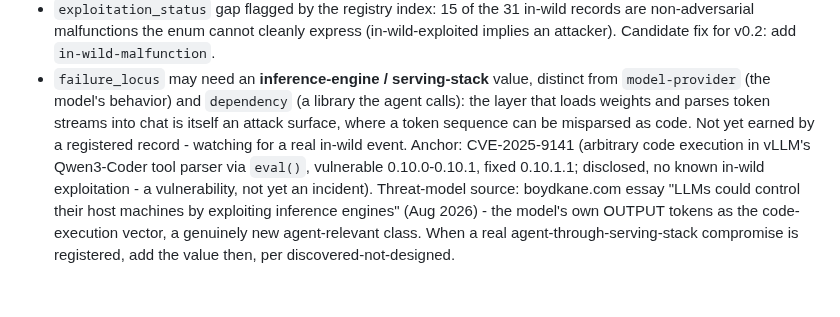
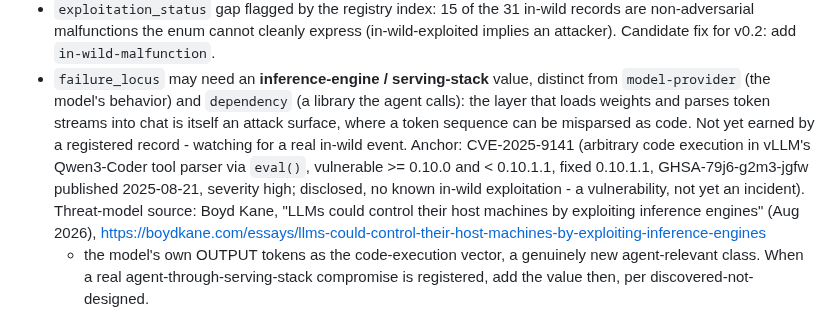
Before and after one commit to piperoll/registry, a Markdown page: incident-schema-v0.md, the part around the change. Drawn GitHub-style.

Commit message:
schema-watch: verify CVE-2025-9141 against GHSA-79j6-g2m3-jgfw; add essay URL
Advisory confirms vulnerable >=0.10.0 <0.10.1.1, fixed 0.10.1.1, published
2025-08-21, high severity. Essay URL added (draft had only the domain).

```diff
--- a/incident-schema-v0.md
+++ b/incident-schema-v0.md
@@ -124,10 +124,13 @@ Source format rule: every entry in `sources` is a full clickable URL (https://..
   sequence can be misparsed as code. Not yet earned by a registered
   record - watching for a real in-wild event. Anchor: CVE-2025-9141
   (arbitrary code execution in vLLM's Qwen3-Coder tool parser via `eval()`,
-  vulnerable 0.10.0-0.10.1, fixed 0.10.1.1; disclosed, no known in-wild
+  vulnerable >= 0.10.0 and < 0.10.1.1, fixed 0.10.1.1, GHSA-79j6-g2m3-jgfw
+  published 2025-08-21, severity high; disclosed, no known in-wild
   exploitation - a vulnerability, not yet an incident). Threat-model
-  source: boydkane.com essay "LLMs could control their host machines by
-  exploiting inference engines" (Aug 2026) - the model's own OUTPUT tokens
-  as the code-execution vector, a genuinely new agent-relevant class. When
+  source: Boyd Kane, "LLMs could control their host machines by exploiting
+  inference engines" (Aug 2026),
+  https://boydkane.com/essays/llms-could-control-their-host-machines-by-exploiting-inference-engines
+  - the model's own OUTPUT tokens as the code-execution vector, a genuinely
+  new agent-relevant class. When
   a real agent-through-serving-stack compromise is registered, add the
   value then, per discovered-not-designed.
```
